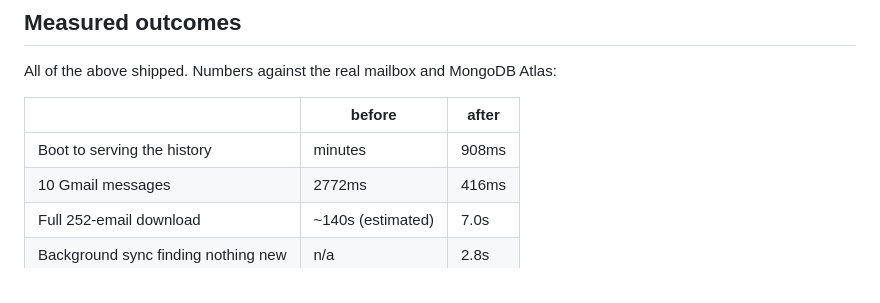
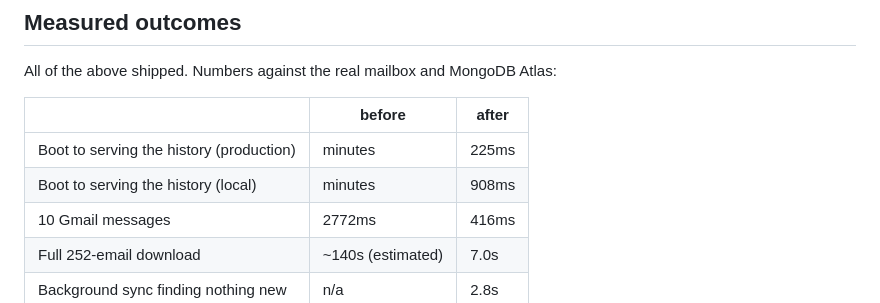
Before and after one commit to jkmrto/sheetfolio, a Markdown page: improvements_roadmap.md, the part around the change. Rendered like a GitHub page.

Commit message:
Record the production boot time in the roadmap
Deployed release 121 serves the history 225ms after the endpoint starts,
from 252 cached emails.

Co-Authored-By: Claude <noreply@anthropic.com>

```diff
--- a/improvements_roadmap.md
+++ b/improvements_roadmap.md
@@ -189,7 +189,8 @@ All of the above shipped. Numbers against the real mailbox and MongoDB Atlas:
 
 | | before | after |
 |---|---|---|
-| Boot to serving the history | minutes | 908ms |
+| Boot to serving the history (production) | minutes | 225ms |
+| Boot to serving the history (local) | minutes | 908ms |
 | 10 Gmail messages | 2772ms | 416ms |
 | Full 252-email download | ~140s (estimated) | 7.0s |
 | Background sync finding nothing new | n/a | 2.8s |
```
